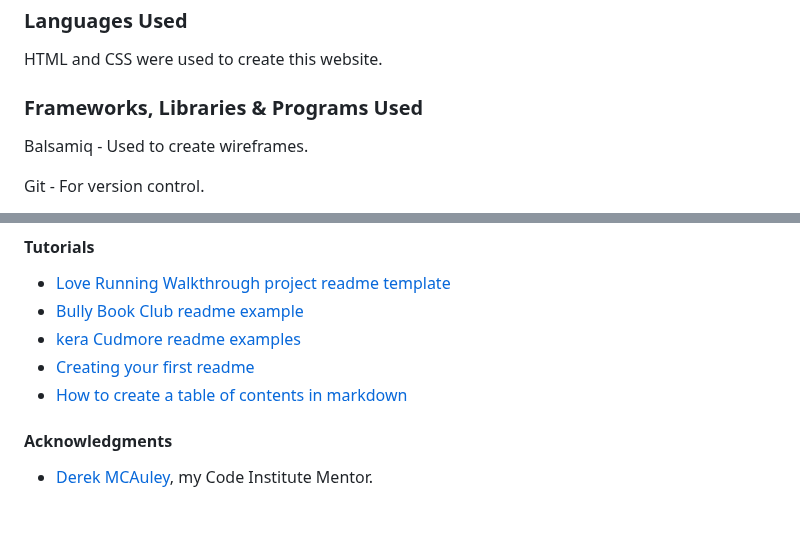
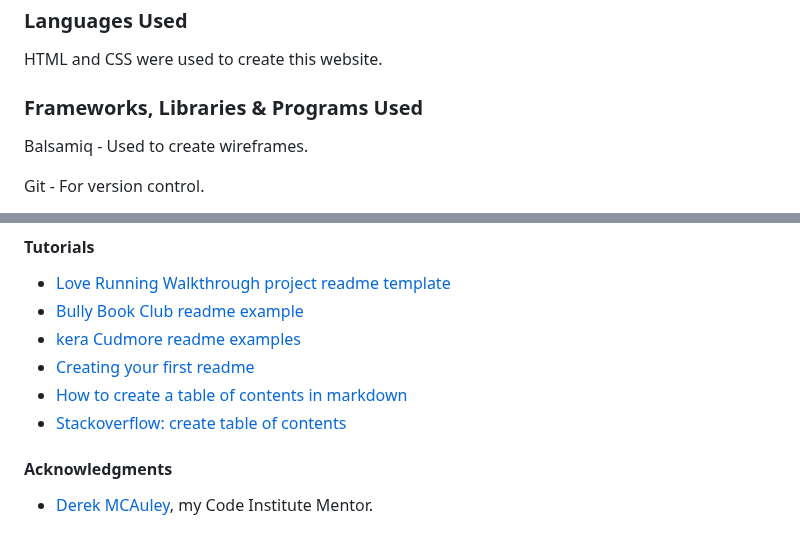
Before and after one commit to Zest-studi-o/P01-Allotment-gardens, a Markdown page: README.md, 2 parts joined by grey strips. Rendered like a GitHub page.

```diff
--- a/README.md
+++ b/README.md
@@ -119,7 +122,7 @@ It is important to have a website that is accessibility friendly, this objective
 
 HTML and CSS were used to create this website.
 
-### Frameworks, Libraries & Programs Used
+### Frameworks, Libraries & Programs Used <a name="#Programs-Used"></a>
 
 Balsamiq - Used to create wireframes.
 
@@ -171,6 +174,7 @@ Document known bugs and explain why they were not fixed.
 * [kera Cudmore readme examples](https://github.com/kera-cudmore/readme-examples)
 * [Creating your first readme](https://www.youtube.com/watch?v=XbYJ4VlhSnY&ab_channel=CodeInstitute)
 * [How to create a table of contents in markdown](https://www.youtube.com/watch?v=6V5yaVhK_hE&ab_channel=LinuxWorkshop)
+* [Stackoverflow: create table of contents](https://stackoverflow.com/questions/11948245/markdown-to-create-pages-and-table-of-contents)
 
 #### Acknowledgments
 * [Derek MCAuley](https://github.com/derekmcauley7), my Code Institute Mentor.
```
Also changed, not shown: other parts of README.md (+7 -4 lines).
